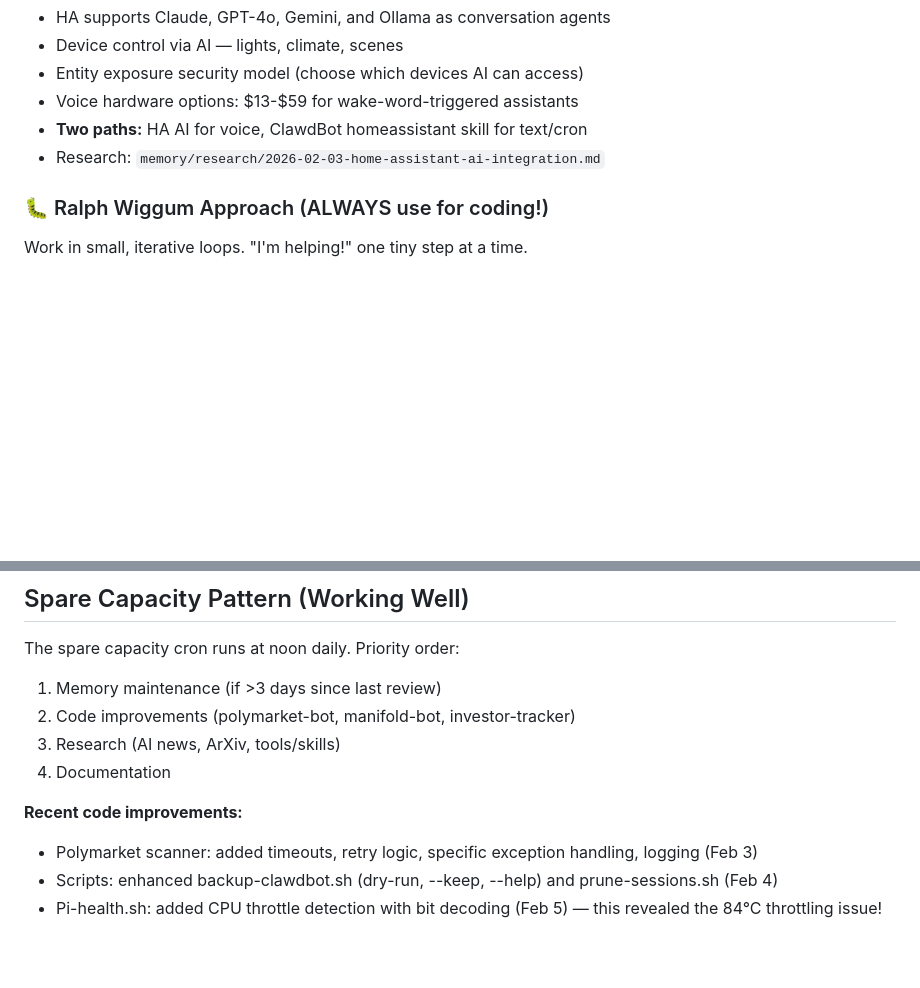
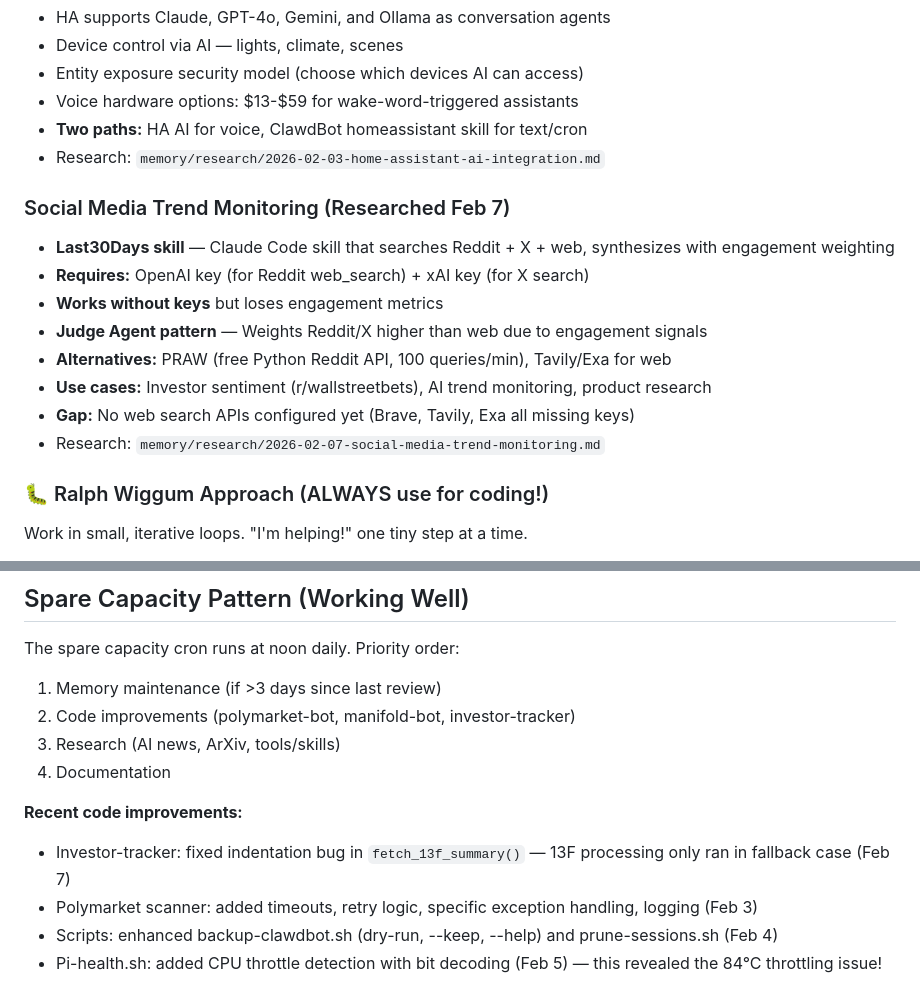
Before and after one commit to ehsanjso/sharkhar, a Markdown page: MEMORY.md, 2 parts joined by grey strips. Drawn GitHub-style; blank space fills up the shorter version.

Commit message:
docs(memory): add Feb 7 learnings - social media research, investor-tracker fix

```diff
--- a/MEMORY.md
+++ b/MEMORY.md
@@ -208,6 +208,16 @@ The Agent Dashboard helps me wake up each session knowing what happened.
 - **Two paths:** HA AI for voice, ClawdBot homeassistant skill for text/cron
 - Research: `memory/research/2026-02-03-home-assistant-ai-integration.md`
 
+### Social Media Trend Monitoring (Researched Feb 7)
+- **Last30Days skill** — Claude Code skill that searches Reddit + X + web, synthesizes with engagement weighting
+- **Requires:** OpenAI key (for Reddit web_search) + xAI key (for X search)
+- **Works without keys** but loses engagement metrics
+- **Judge Agent pattern** — Weights Reddit/X higher than web due to engagement signals
+- **Alternatives:** PRAW (free Python Reddit API, 100 queries/min), Tavily/Exa for web
+- **Use cases:** Investor sentiment (r/wallstreetbets), AI trend monitoring, product research
+- **Gap:** No web search APIs configured yet (Brave, Tavily, Exa all missing keys)
+- Research: `memory/research/2026-02-07-social-media-trend-monitoring.md`
+
 ### 🐛 Ralph Wiggum Approach (ALWAYS use for coding!)
 
 Work in small, iterative loops. "I'm helping!" one tiny step at a time.
@@ -235,6 +245,7 @@ The spare capacity cron runs at noon daily. Priority order:
 4. Documentation
 
 **Recent code improvements:**
+- Investor-tracker: fixed indentation bug in `fetch_13f_summary()` — 13F processing only ran in fallback case (Feb 7)
 - Polymarket scanner: added timeouts, retry logic, specific exception handling, logging (Feb 3)
 - Scripts: enhanced backup-clawdbot.sh (dry-run, --keep, --help) and prune-sessions.sh (Feb 4)
 - Pi-health.sh: added CPU throttle detection with bit decoding (Feb 5) — this revealed the 84°C throttling issue!
```
Also changed, not shown: other parts of MEMORY.md (+1 -1 lines).
